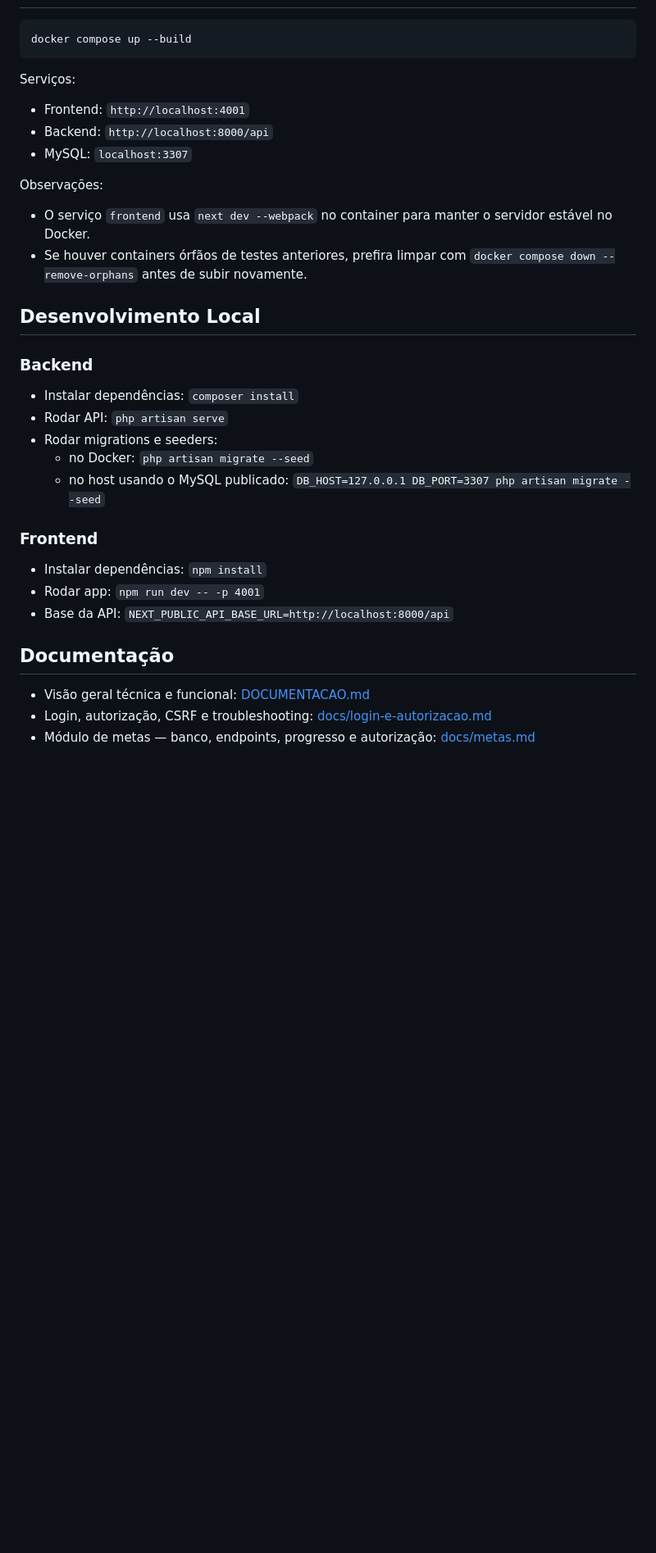
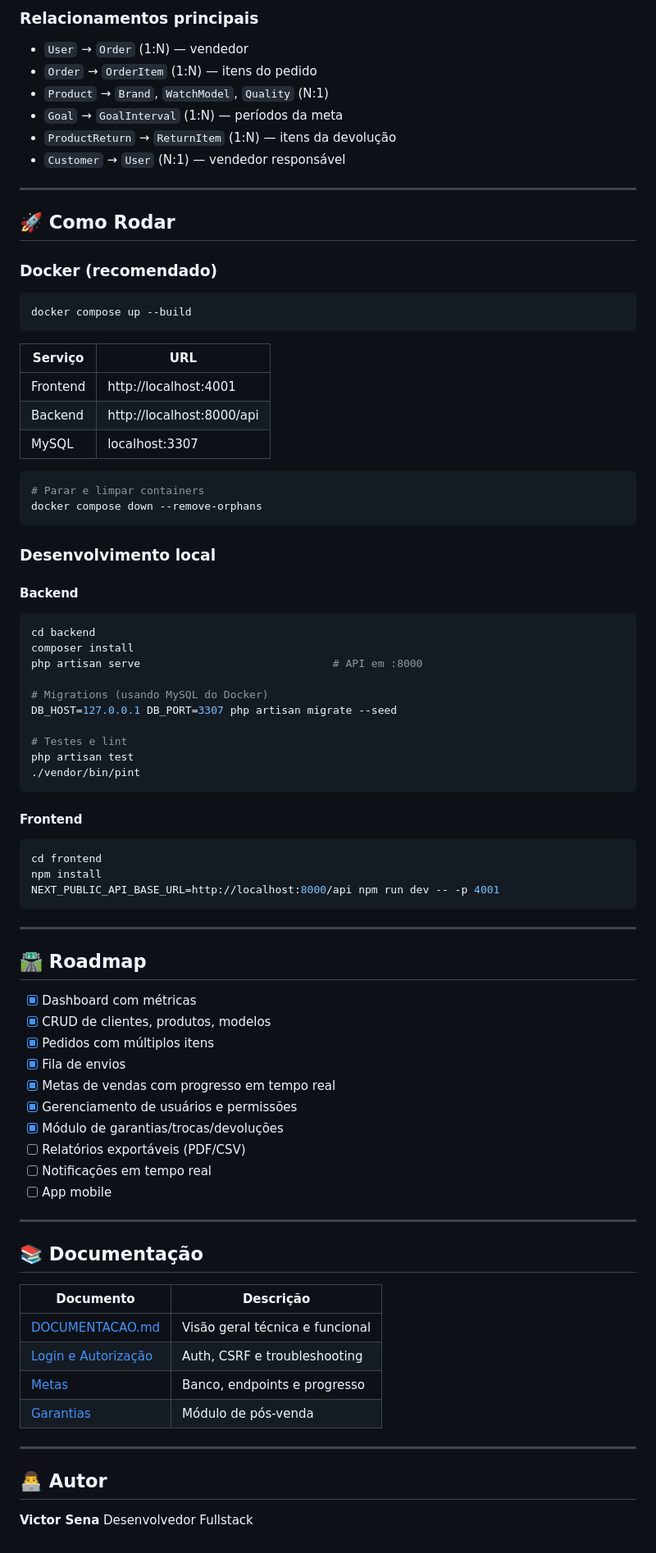
Before and after one commit to Senavictors/watch-crm, a Markdown page: README.md, the part around one of its changes. Shown at 82% size. GitHub-like rendering; blank space fills up the shorter version.

Commit message:
doc(readme): atualiza o readme.md

````diff
--- a/README.md
+++ b/README.md
@@ -138,30 +248,84 @@ watch-crm/
+### Relacionamentos principais
+- `User` → `Order` (1:N) — vendedor
+- `Order` → `OrderItem` (1:N) — itens do pedido
+- `Product` → `Brand`, `WatchModel`, `Quality` (N:1)
+- `Goal` → `GoalInterval` (1:N) — períodos da meta
+- `ProductReturn` → `ReturnItem` (1:N) — itens da devolução
+- `Customer` → `User` (N:1) — vendedor responsável
+
+---
+
+## 🚀 Como Rodar
+
+### Docker (recomendado)
+
 ```bash
 docker compose up --build
 ```
 
-Serviços:
-- Frontend: `http://localhost:4001`
-- Backend: `http://localhost:8000/api`
-- MySQL: `localhost:3307`
+| Serviço  | URL                           |
+|----------|-------------------------------|
+| Frontend | http://localhost:4001          |
+| Backend  | http://localhost:8000/api      |
+| MySQL    | localhost:3307                 |
 
-Observações:
-- O serviço `frontend` usa `next dev --webpack` no container para manter o servidor estável no Docker.
-- Se houver containers órfãos de testes anteriores, prefira limpar com `docker compose down --remove-orphans` antes de subir novamente.
+```bash
+# Parar e limpar containers
+docker compose down --remove-orphans
+```
 
-## Desenvolvimento Local
-### Backend
-- Instalar dependências: `composer install`
-- Rodar API: `php artisan serve`
-- Rodar migrations e seeders:
-  - no Docker: `php artisan migrate --seed`
-  - no host usando o MySQL publicado: `DB_HOST=127.0.0.1 DB_PORT=3307 php artisan migrate --seed`
+### Desenvolvimento local
 
-### Frontend
-- Instalar dependências: `npm install`
-- Rodar app: `npm run dev -- -p 4001`
-- Base da API: `NEXT_PUBLIC_API_BASE_URL=http://localhost:8000/api`
+#### Backend
+```bash
+cd backend
+composer install
+php artisan serve                              # API em :8000
 
-## Documentação
-- Visão geral técnica e funcional: [DOCUMENTACAO.md](DOCUMENTACAO.md)
-- Login, autorização, CSRF e troubleshooting: [docs/login-e-autorizacao.md](docs/login-e-autorizacao.md)
-- Módulo de metas — banco, endpoints, progresso e autorização: [docs/metas.md](docs/metas.md)
+# Migrations (usando MySQL do Docker)
+DB_HOST=127.0.0.1 DB_PORT=3307 php artisan migrate --seed
+
+# Testes e lint
+php artisan test
+./vendor/bin/pint
+```
+
+#### Frontend
+```bash
+cd frontend
+npm install
+NEXT_PUBLIC_API_BASE_URL=http://localhost:8000/api npm run dev -- -p 4001
+```
+
+---
+
+## 🛣️ Roadmap
+
+- [x] Dashboard com métricas
+- [x] CRUD de clientes, produtos, modelos
+- [x] Pedidos com múltiplos itens
+- [x] Fila de envios
+- [x] Metas de vendas com progresso em tempo real
+- [x] Gerenciamento de usuários e permissões
+- [x] Módulo de garantias/trocas/devoluções
+- [ ] Relatórios exportáveis (PDF/CSV)
+- [ ] Notificações em tempo real
+- [ ] App mobile
+
+---
+
+## 📚 Documentação
+
+| Documento | Descrição |
+|-----------|-----------|
+| [DOCUMENTACAO.md](DOCUMENTACAO.md) | Visão geral técnica e funcional |
+| [Login e Autorização](docs/login-e-autorizacao.md) | Auth, CSRF e troubleshooting |
+| [Metas](docs/metas.md) | Banco, endpoints e progresso |
+| [Garantias](docs/garantias.md) | Módulo de pós-venda |
+
+---
+
+## 👨‍💻 Autor
+
+**Victor Sena**
+Desenvolvedor Fullstack
````
Also changed, not shown: other parts of README.md (+232 -122 lines).
